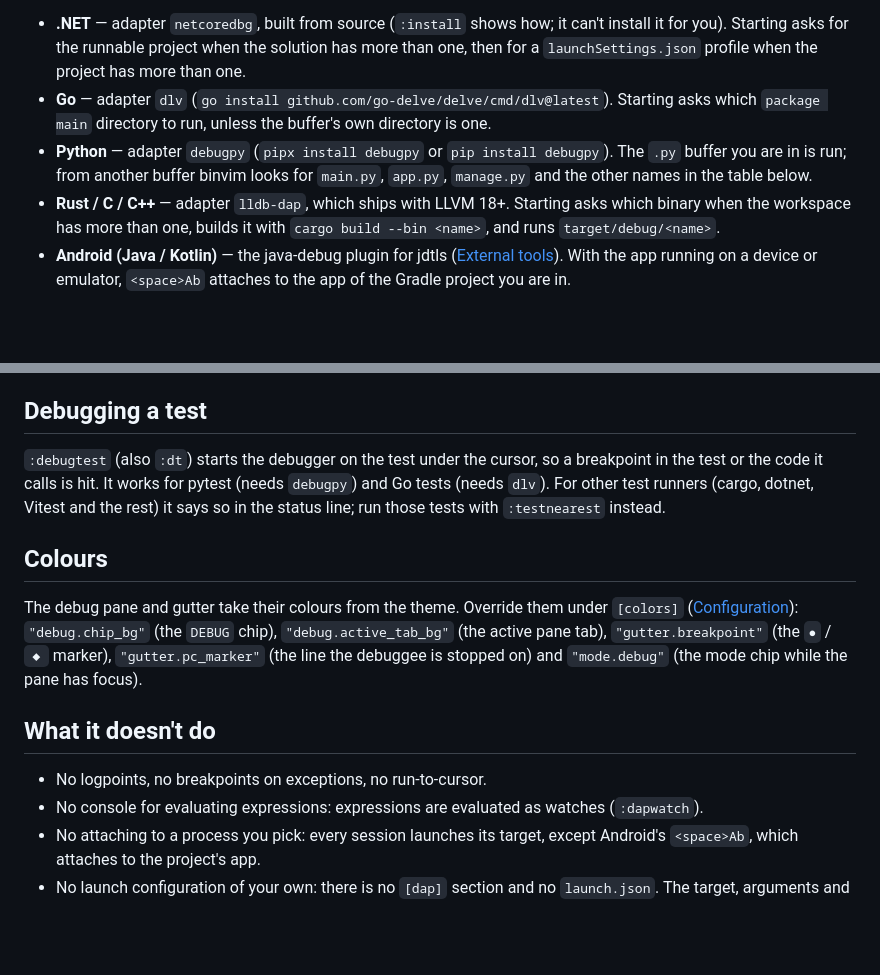
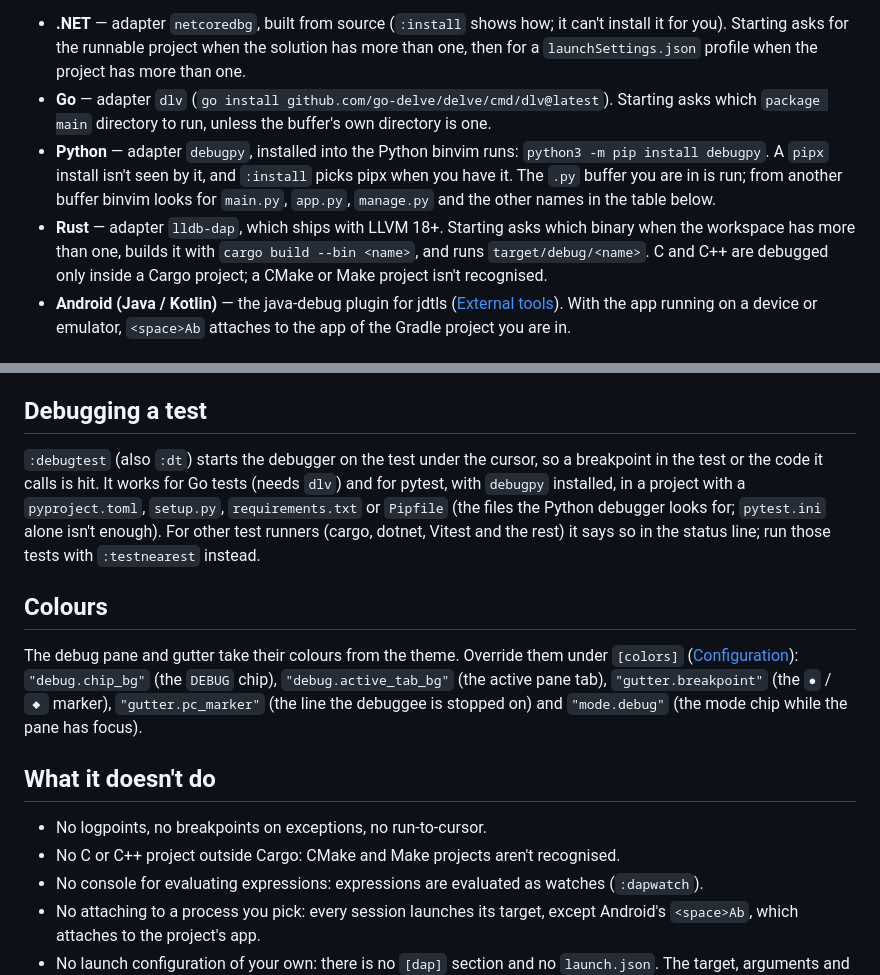
Before and after one commit to bgunnarsson/binvim, a Markdown page: docs/debugging.md, 2 parts joined by grey strips. Rendered like a GitHub page; blank space fills up the shorter version.

```diff
--- a/docs/debugging.md
+++ b/docs/debugging.md
@@ -18,12 +17,14 @@ step with `F10` / `F11` / `Shift-F11` and continue with `F5`. `<space>dq` stops.
   a `launchSettings.json` profile when the project has more than one.
 - **Go** — adapter `dlv` (`go install github.com/go-delve/delve/cmd/dlv@latest`). Starting asks
   which `package main` directory to run, unless the buffer's own directory is one.
-- **Python** — adapter `debugpy` (`pipx install debugpy` or `pip install debugpy`). The `.py`
+- **Python** — adapter `debugpy`, installed into the Python binvim runs: `python3 -m pip install
+  debugpy`. A `pipx` install isn't seen by it, and `:install` picks pipx when you have it. The `.py`
   buffer you are in is run; from another buffer binvim looks for `main.py`, `app.py`,
   `manage.py` and the other names in the table below.
-- **Rust / C / C++** — adapter `lldb-dap`, which ships with LLVM 18+. Starting asks which binary
-  when the workspace has more than one, builds it with `cargo build --bin <name>`, and runs
-  `target/debug/<name>`.
+- **Rust** — adapter `lldb-dap`, which ships with LLVM 18+. Starting asks which binary when the
+  workspace has more than one, builds it with `cargo build --bin <name>`, and runs
+  `target/debug/<name>`. C and C++ are debugged only inside a Cargo project; a CMake or Make
+  project isn't recognised.
 - **Android (Java / Kotlin)** — the java-debug plugin for jdtls
   ([External tools](external-tools.md)). With the app running on a device or emulator,
   `<space>Ab` attaches to the app of the Gradle project you are in.
@@ -66,10 +67,12 @@ Adding a fifth adapter is one row in `dap/specs.rs`'s registry plus a `build_lau
 
 ## Debugging a test
 
-`:debugtest` (also `:dt`) starts the debugger on the test under the cursor, so a breakpoint in
-the test or the code it calls is hit. It works for pytest (needs `debugpy`) and Go tests (needs
-`dlv`). For other test runners (cargo, dotnet, Vitest and the rest) it says so in the status
-line; run those tests with `:testnearest` instead.
+`:debugtest` (also `:dt`) starts the debugger on the test under the cursor, so a breakpoint in the
+test or the code it calls is hit. It works for Go tests (needs `dlv`) and for pytest, with `debugpy`
+installed, in a project with a `pyproject.toml`, `setup.py`, `requirements.txt` or `Pipfile` (the
+files the Python debugger looks for; `pytest.ini` alone isn't enough). For other test runners
+(cargo, dotnet, Vitest and the rest) it says so in the status line; run those tests with
+`:testnearest` instead.
 
 ## Colours
 
@@ -81,6 +84,7 @@ line the debuggee is stopped on) and `"mode.debug"` (the mode chip while the pan
 ## What it doesn't do
 
 - No logpoints, no breakpoints on exceptions, no run-to-cursor.
+- No C or C++ project outside Cargo: CMake and Make projects aren't recognised.
 - No console for evaluating expressions: expressions are evaluated as watches (`:dapwatch`).
 - No attaching to a process you pick: every session launches its target, except Android's
   `<space>Ab`, which attaches to the project's app.
```
Also changed, not shown: other parts of docs/debugging.md (+1 -2 lines), README.md (+2 -2 lines), docs/ai-panes.md (+6 -4 lines).
